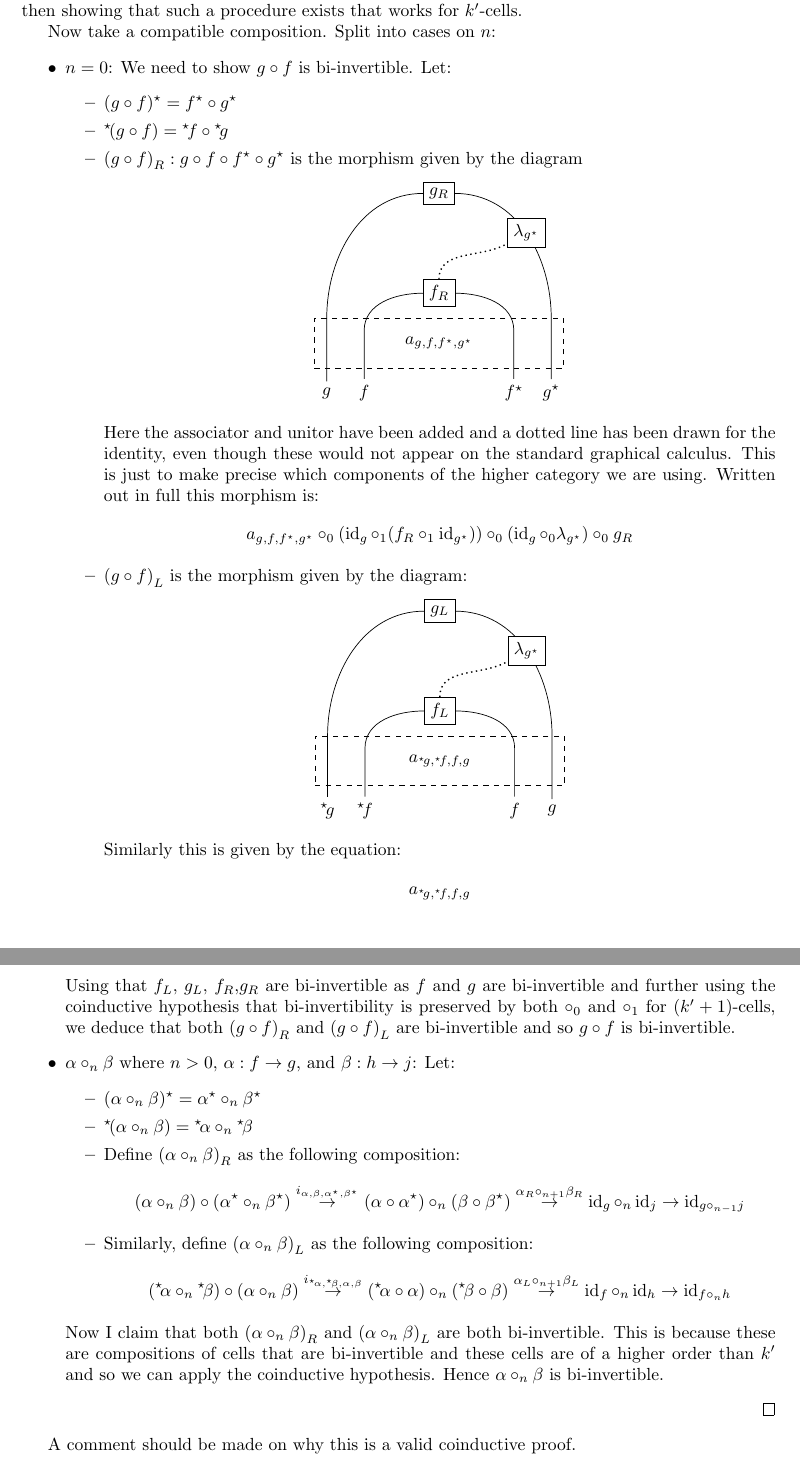
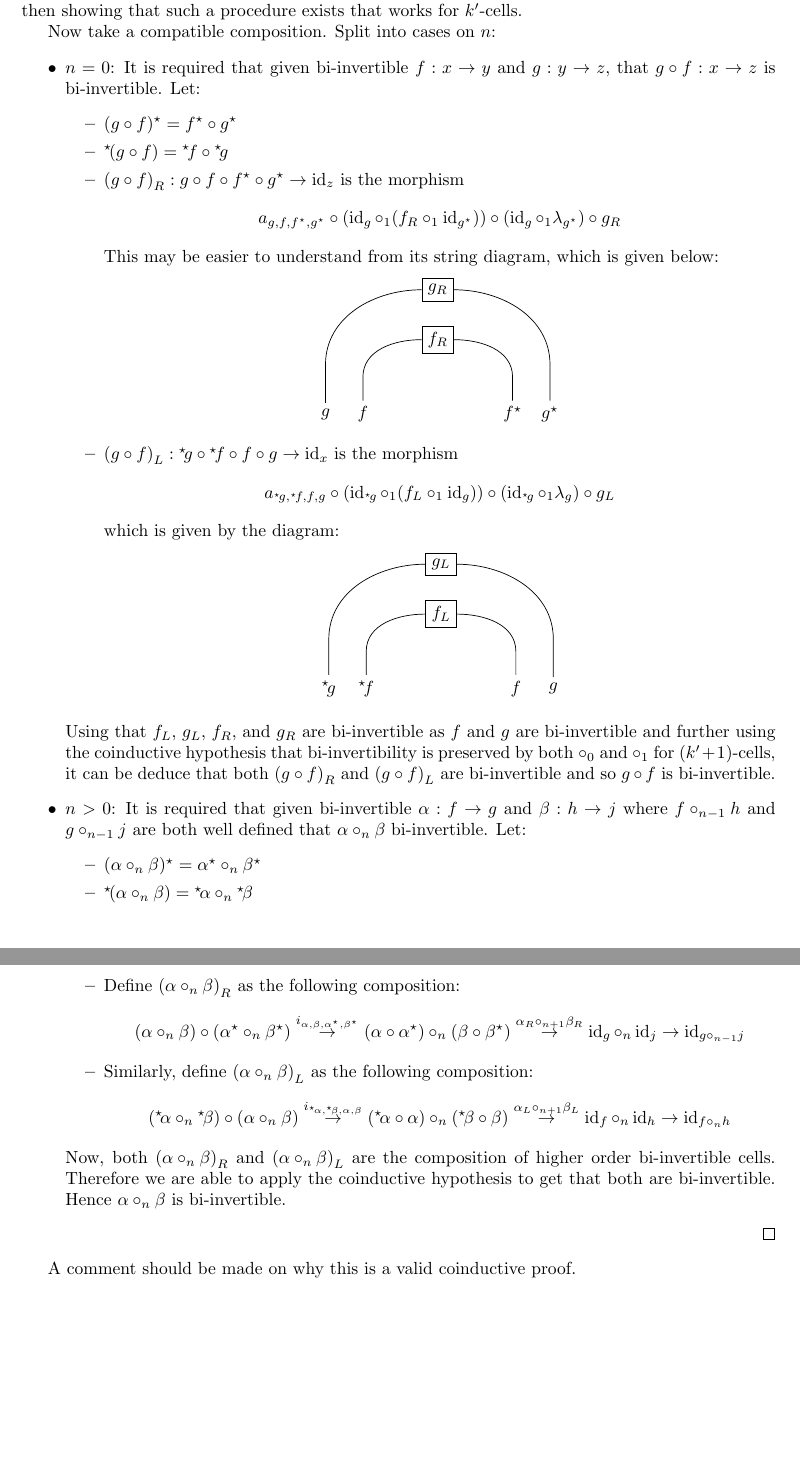
Before and after one commit to alexarice/Inverses, a LaTeX document (inverses.tex): two parts of pages 7 and 8 of 11 before the commit and two parts of pages 7 and 8 of 10 after it, joined at a grey line, cut so that both start at the same text, the shorter picture padded with empty space. Compiled offline with pdfLaTeX.

Commit message:
Fix composition proof

```diff
--- a/inverses.tex
+++ b/inverses.tex
@@ -264,57 +264,52 @@ Next it is shown that invertibility implies bi-invertibility. This is fairly tri
 
   Now take a compatible composition. Split into cases on \(n\):
   \begin{itemize}
-  \item \(n = 0\): We need to show \(g \circ f\) is bi-invertible. Let:
+  \item \(n = 0\): It is required that given bi-invertible \(f : x \to y\) and \(g : y \to z\), that \(g \circ f : x \to z\) is bi-invertible. Let:
     \begin{itemize}
       \item \(\rinv {(g \circ f)} = \rinv f \circ \rinv g\)
       \item \(\linv {(g \circ f)} = \linv f \circ \linv g\)
-      \item \({(g \circ f)}_R : g \circ f \circ \rinv f \circ \rinv g\) is the morphism given by the diagram
+      \item \({(g \circ f)}_R : g \circ f \circ \rinv f \circ \rinv g \to \id_z\) is the morphism
+        \begin{equation*}
+          a_{g,f,\rinv f,\rinv g} \circ (\id_g \circ_1 (f_R \circ_1 \id_{\rinv g})) \circ (\id_g \circ_1 \lambda_{\rinv g}) \circ g_R
+        \end{equation*}
+        This may be easier to understand from its string diagram, which is given below:
         \begin{center}
           \begin{tikzpicture}
             \node[draw] (GR) {\(g_R\)};
-            \node[on grid, below=2 of GR, draw] (FR) {\(f_R\)};
-            \node[on grid, below=1 of FR, draw, dashed, minimum width=5cm, minimum height = 1cm] (A) {\(a_{g,f,\rinv f,\rinv g}\)};
-            \node[on grid, below left=2cm and 2.25cm of FR] (Base1) {\(g\)};
+            \node[on grid, below=1 of GR, draw] (FR) {\(f_R\)};
+            \node[on grid, below left=1.5cm and 2.25cm of FR] (Base1) {\(g\)};
             \node[on grid, right=0.75cm of Base1] (Base2) {\(f\)};
             \node[on grid, right=3cm of Base2] (Base3) {\(\rinv f\)};
             \node[on grid, right=0.75cm of Base3] (Base4) {\(\rinv g\)};
-            \draw (Base1) to ++(0,1.5cm) to [out=90,in=180]  (GR);
-            \draw (Base4) to ++(0,1.5cm) to [out=90,in=0] node[fill=white,pos=0.5,draw](L){\(\lambda_{\rinv g}\)} (GR);
-            \draw [dotted, thick, out=90,in=-150] (FR) to (L);
-            \draw (Base2) to ++(0,1.25cm) to [out=90,in=180] (FR);
-            \draw (Base3) to ++(0,1.25cm) to [out=90,in=0] (FR);
+            \draw (Base1) to ++(0,1cm) to [out=90,in=180]  (GR);
+            \draw (Base4) to ++(0,1cm) to [out=90,in=0] (GR);
+            \draw (Base2) to ++(0,0.75cm) to [out=90,in=180] (FR);
+            \draw (Base3) to ++(0,0.75cm) to [out=90,in=0] (FR);
           \end{tikzpicture}
         \end{center}
-        Here the associator and unitor have been added and a dotted line has been drawn for the identity, even though these would not appear on the standard graphical calculus. This is just to make precise which components of the higher category we are using. Written out in full this morphism is:
+      \item \({(g \circ f)}_L : \linv g \circ \linv f \circ f \circ g \to \id_x\) is the morphism
         \begin{equation*}
-          a_{g,f,\rinv f,\rinv g} \circ_0 (\id_g \circ_1 (f_R \circ_1 \id_{\rinv g})) \circ_0 (\id_g \circ_0 \lambda_{\rinv g}) \circ_0 g_R
+          a_{\linv g, \linv f, f ,g} \circ (\id_{\linv g} \circ_1 (f_L \circ_1 \id_g)) \circ (\id_{\linv g} \circ_1 \lambda_g) \circ g_L
         \end{equation*}
-      \item \({(g \circ f)}_L\) is the morphism given by the diagram:
+        which is given by the diagram:
         \begin{center}
           \begin{tikzpicture}
             \node[draw] (GL) {\(g_L\)};
-            \node[on grid, below=2 of GL, draw] (FL) {\(f_L\)};
-            \node[on grid, below=1 of FL, draw, dashed, minimum width=5cm, minimum height = 1cm] {\(a_{\linv g,\linv f, f,g}\)};
-            \node[on grid, below left=2cm and 2.25cm of FL] (Base1) {\(\linv g\)};
+            \node[on grid, below=1 of GL, draw] (FL) {\(f_L\)};
+            \node[on grid, below left=1.5cm and 2.25cm of FL] (Base1) {\(\linv g\)};
             \node[on grid, right=0.75cm of Base1] (Base2) {\(\linv f\)};
             \node[on grid, right=3cm of Base2] (Base3) {\(f\)};
             \node[on grid, right=0.75cm of Base3] (Base4) {\(g\)};
-            \draw (Base1) to ++(0,1.5cm) to [out=90,in=180] (GL);
-            \draw (Base4) to ++(0,1.5cm) to [out=90,in=0] node[fill=white,pos=0.5,draw](L){\(\lambda_{\rinv g}\)} (GL);
-
-            \draw [dotted, thick, out=90,in=-150] (FR) to (L);
-            \draw (Base2) to ++(0,1.25cm) to [out=90,in=180] (FL);
-            \draw (Base3) to ++(0,1.25cm) to [out=90,in=0] (FL);
+            \draw (Base1) to ++(0,1cm) to [out=90,in=180] (GL);
+            \draw (Base4) to ++(0,1cm) to [out=90,in=0] (GL);
+            \draw (Base2) to ++(0,0.75cm) to [out=90,in=180] (FL);
+            \draw (Base3) to ++(0,0.75cm) to [out=90,in=0] (FL);
           \end{tikzpicture}
         \end{center}
-        Similarly this is given by the equation:
-        \begin{equation*}
-          a_{\linv g, \linv f, f ,g}
-        \end{equation*}
       \end{itemize}
 
-      Using that \(f_L\), \(g_L\), \(f_R\),\(g_R\) are bi-invertible as \(f\) and \(g\) are bi-invertible and further using the coinductive hypothesis that bi-invertibility is preserved by both \(\circ_0\) and \(\circ_1\) for \((k'+1)\)-cells, we deduce that both \({(g \circ f)}_R\) and \({(g \circ f)}_L\) are bi-invertible and so \(g \circ f\) is bi-invertible.
-    \item \(\alpha \circ_n \beta\) where \(n > 0\), \(\alpha: f \to g\), and \(\beta: h \to j\): Let:
+      Using that \(f_L\), \(g_L\), \(f_R\), and \(g_R\) are bi-invertible as \(f\) and \(g\) are bi-invertible and further using the coinductive hypothesis that bi-invertibility is preserved by both \(\circ_0\) and \(\circ_1\) for \((k'+1)\)-cells, it can be deduce that both \({(g \circ f)}_R\) and \({(g \circ f)}_L\) are bi-invertible and so \(g \circ f\) is bi-invertible.
+    \item \(n > 0\): It is required that given bi-invertible \(\alpha: f \to g\) and \(\beta: h \to j\) where \(f \circ_{n-1} h\) and \(g \circ_{n-1} j\) are both well defined that \(\alpha \circ_n \beta\) bi-invertible. Let:
       \begin{itemize}
       \item \(\rinv {(\alpha \circ_n \beta)} = \rinv \alpha \circ_n \rinv \beta\)
       \item \(\linv {(\alpha \circ_n \beta)} = \linv \alpha \circ_n \linv \beta\)
@@ -327,7 +322,7 @@ Next it is shown that invertibility implies bi-invertibility. This is fairly tri
           (\linv \alpha \circ_n \linv \beta) \circ (\alpha \circ_n \beta) \overset {i_{\linv \alpha, \linv \beta, \alpha, \beta}} \to (\linv \alpha \circ \alpha) \circ_n (\linv \beta \circ \beta) \overset {\alpha _L \circ_{n+1} \beta _L} \to \id_f \circ_n \id_h \to \id_{f \circ_n h}
         \end{equation*}
     \end{itemize}
-    Now I claim that both \({(\alpha \circ_n \beta)}_R\) and \({(\alpha \circ_n \beta)}_L\) are both bi-invertible. This is because these are compositions of cells that are bi-invertible and these cells are of a higher order than \(k'\) and so we can apply the coinductive hypothesis. Hence \(\alpha \circ_n \beta\) is bi-invertible.
+    Now, both \({(\alpha \circ_n \beta)}_R\) and \({(\alpha \circ_n \beta)}_L\) are the composition of higher order bi-invertible cells. Therefore we are able to apply the coinductive hypothesis to get that both are bi-invertible. Hence \(\alpha \circ_n \beta\) is bi-invertible.
   \end{itemize}
 \end{proof}
 A comment should be made on why this is a valid coinductive proof.
```
